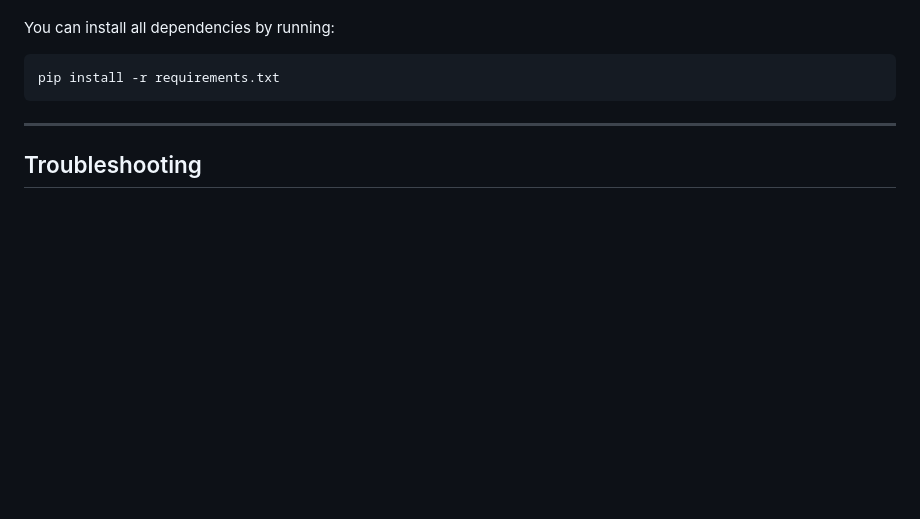
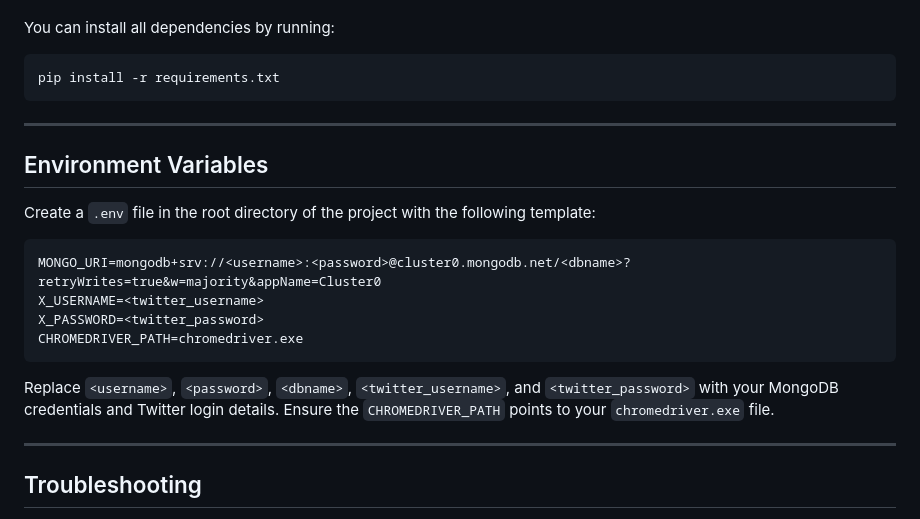
Before and after one commit to RevanasiddaNK/twitter-scraper-app, a Markdown page: README.md, the part around the change. Rendered like a GitHub page; blank space fills up the shorter version.

````diff
--- a/README.md
+++ b/README.md
@@ -98,6 +98,21 @@ pip install -r requirements.txt
 
 ---
 
+## Environment Variables
+
+Create a `.env` file in the root directory of the project with the following template:
+
+```
+MONGO_URI=mongodb+srv://<username>:<password>@cluster0.mongodb.net/<dbname>?retryWrites=true&w=majority&appName=Cluster0
+X_USERNAME=<twitter_username>
+X_PASSWORD=<twitter_password>
+CHROMEDRIVER_PATH=chromedriver.exe
+```
+
+Replace `<username>`, `<password>`, `<dbname>`, `<twitter_username>`, and `<twitter_password>` with your MongoDB credentials and Twitter login details. Ensure the `CHROMEDRIVER_PATH` points to your `chromedriver.exe` file.
+
+---
+
 ## Troubleshooting
 
 - **ChromeDriver Version Mismatch:**
````
